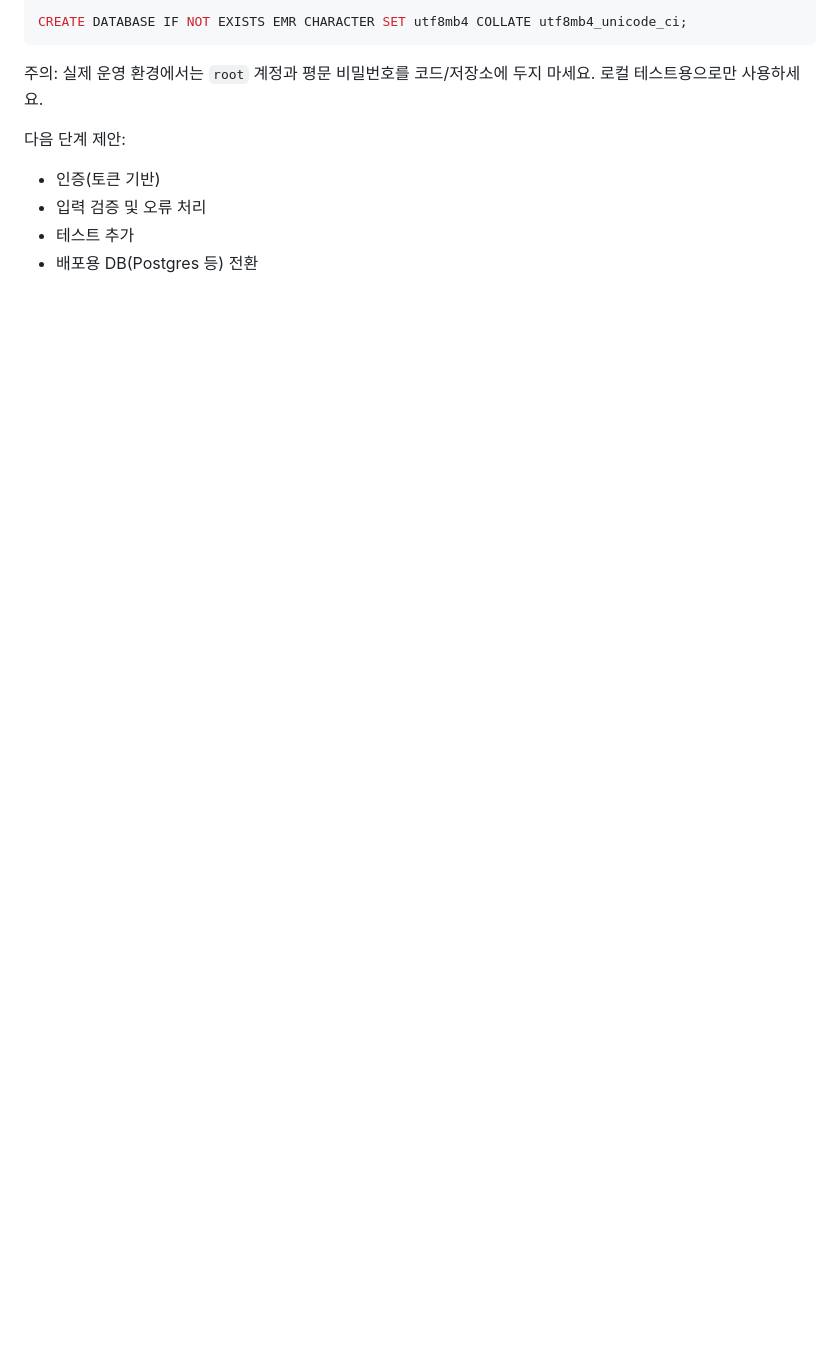
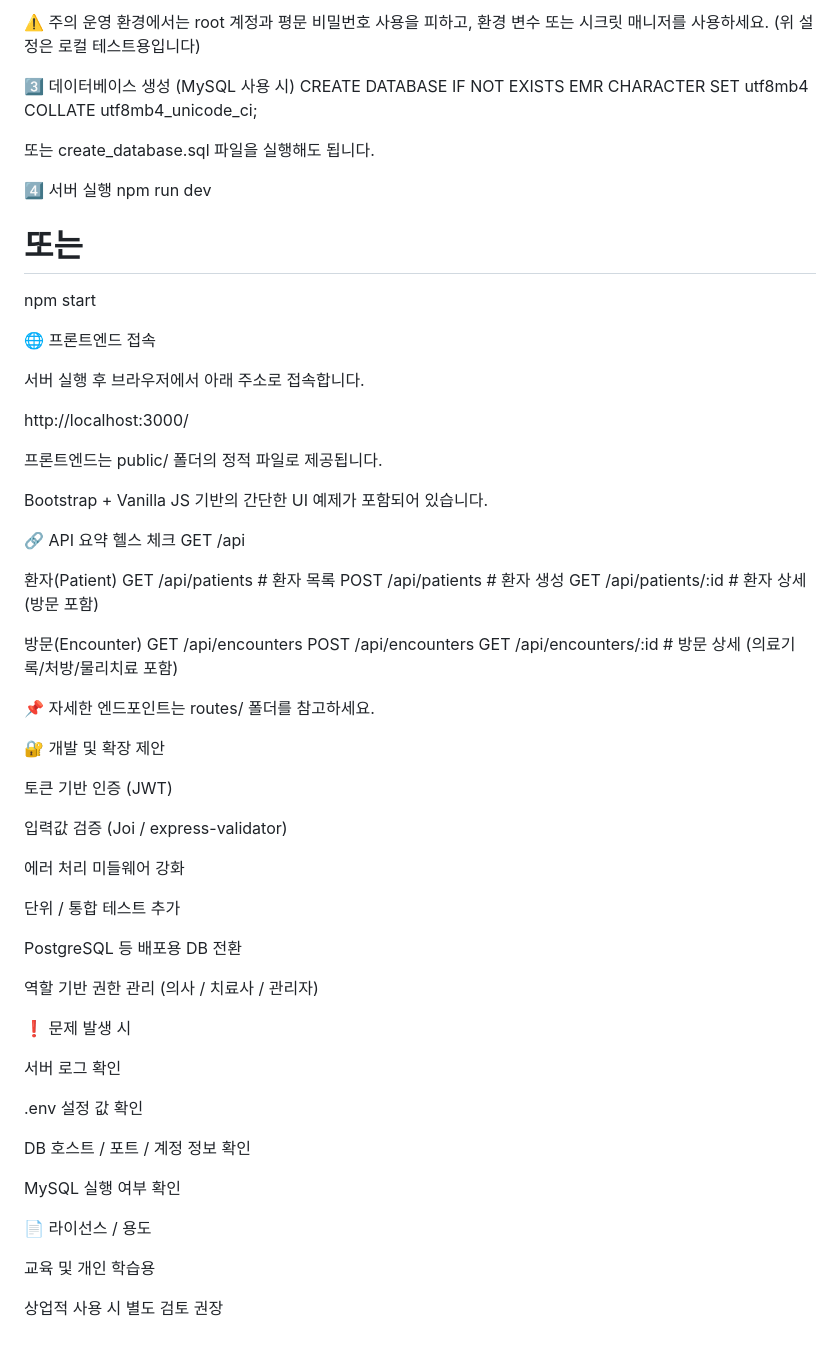
Before and after one commit to Michael09011/Medicael-Record-System, a Markdown page: README.md, the part around one of its changes. GitHub-like rendering; blank space fills up the shorter version.

````diff
--- a/README.md
+++ b/README.md
@@ -256,12 +79,76 @@ MySQL이 설치되어 있으면 `create_database.sql`을 실행하거나 아래
 
-```sql
-CREATE DATABASE IF NOT EXISTS EMR CHARACTER SET utf8mb4 COLLATE utf8mb4_unicode_ci;
-```
+⚠️ 주의
+운영 환경에서는 root 계정과 평문 비밀번호 사용을 피하고,
+환경 변수 또는 시크릿 매니저를 사용하세요.
+(위 설정은 로컬 테스트용입니다)
 
-주의: 실제 운영 환경에서는 `root` 계정과 평문 비밀번호를 코드/저장소에 두지 마세요. 로컬 테스트용으로만 사용하세요.
+3️⃣ 데이터베이스 생성 (MySQL 사용 시)
+CREATE DATABASE IF NOT EXISTS EMR
+CHARACTER SET utf8mb4
+COLLATE utf8mb4_unicode_ci;
 
-다음 단계 제안:
-- 인증(토큰 기반)
-- 입력 검증 및 오류 처리
-- 테스트 추가
-- 배포용 DB(Postgres 등) 전환
+
+또는 create_database.sql 파일을 실행해도 됩니다.
+
+4️⃣ 서버 실행
+npm run dev
+# 또는
+npm start
+
+🌐 프론트엔드 접속
+
+서버 실행 후 브라우저에서 아래 주소로 접속합니다.
+
+http://localhost:3000/
+
+
+프론트엔드는 public/ 폴더의 정적 파일로 제공됩니다.
+
+Bootstrap + Vanilla JS 기반의 간단한 UI 예제가 포함되어 있습니다.
+
+🔗 API 요약
+헬스 체크
+GET /api
+
+환자(Patient)
+GET  /api/patients        # 환자 목록
+POST /api/patients        # 환자 생성
+GET  /api/patients/:id    # 환자 상세 (방문 포함)
+
+방문(Encounter)
+GET  /api/encounters
+POST /api/encounters
+GET  /api/encounters/:id  # 방문 상세 (의료기록/처방/물리치료 포함)
+
+
+📌 자세한 엔드포인트는 routes/ 폴더를 참고하세요.
+
+🔐 개발 및 확장 제안
+
+토큰 기반 인증 (JWT)
+
+입력값 검증 (Joi / express-validator)
+
+에러 처리 미들웨어 강화
+
+단위 / 통합 테스트 추가
+
+PostgreSQL 등 배포용 DB 전환
+
+역할 기반 권한 관리 (의사 / 치료사 / 관리자)
+
+❗ 문제 발생 시
+
+서버 로그 확인
+
+.env 설정 값 확인
+
+DB 호스트 / 포트 / 계정 정보 확인
+
+MySQL 실행 여부 확인
+
+📄 라이선스 / 용도
+
+교육 및 개인 학습용
+
+상업적 사용 시 별도 검토 권장
````
Also changed, not shown: other parts of README.md (+55 -232 lines).
